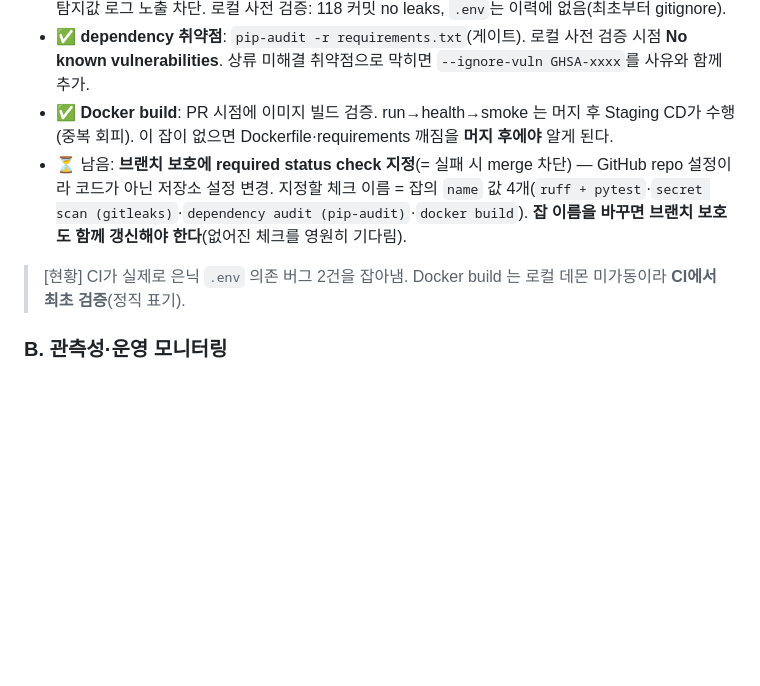
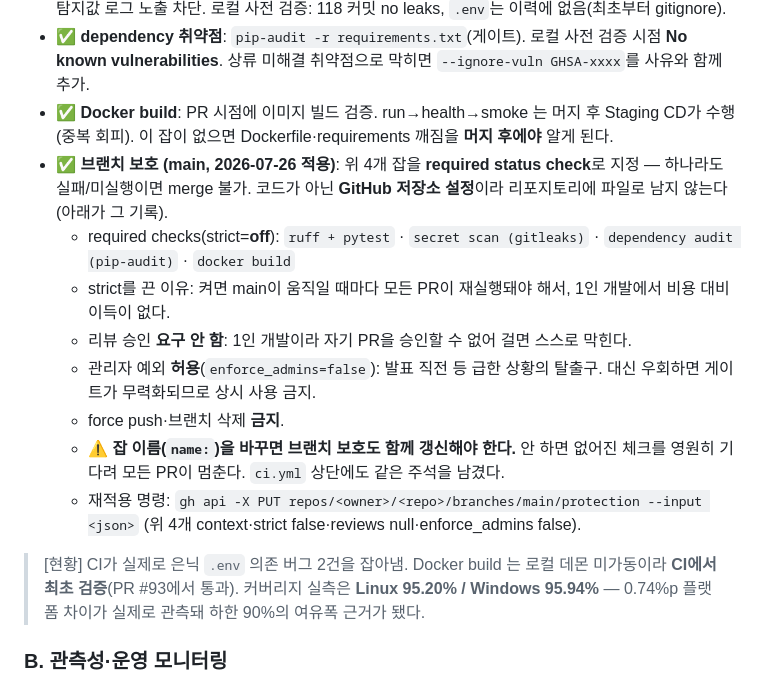
Before and after one commit to woojinwoojin/AI-Service-Planning-Multi-Agent, a Markdown page: docs/개발_로드맵_v2.md, the part around the change. Drawn GitHub-style; blank space fills up the shorter version.

Commit message:
docs: main 브랜치 보호(required status check 4개) 적용 기록 — 상시 트랙 A 완료
브랜치 보호는 GitHub 저장소 설정이라 리포지토리에 파일로 남지 않는다. 설정
내용과 그렇게 정한 이유를 로드맵에 남겨 나중에 재구성·감사할 수 있게 한다.

적용(2026-07-26, main):
- required status checks(strict=off): ruff + pytest / secret scan (gitleaks) /
  dependency audit (pip-audit) / docker build
- 리뷰 승인 요구 안 함(1인 개발이라 자기 PR 승인 불가 → 걸면 스스로 막힘)
- 관리자 예외 허용(enforce_admins=false) — 급할 때 탈출구, 상시 사용 금지
- force push·브랜치 삭제 금지
- strict off 이유: 켜면 main 이 움직일 때마다 모든 PR 재실행 필요

⚠ 잡 이름(name:)을 바꾸면 브랜치 보호도 함께 갱신해야 한다. 안 하면 없어진
체크를 영원히 기다려 모든 PR 이 멈춘다.

커버리지 실측 수치도 정정: Linux 95.20% / Windows 95.94%(0.74%p 플랫폼 차이가
실제로 관측됨 → 하한 90% 여유폭의 근거).

Co-Authored-By: Claude Opus 5 (1M context) <noreply@anthropic.com>

```diff
--- a/docs/개발_로드맵_v2.md
+++ b/docs/개발_로드맵_v2.md
@@ -206,8 +206,15 @@ release_ready = (
 - ✅ **secret 스캔**: gitleaks **v8.30.1 공식 릴리스 바이너리를 버전 고정해 직접 실행**(서드파티 액션 의존·라이선스 조건 회피). `fetch-depth: 0`으로 **전체 이력** 스캔(커밋했다 지운 비밀도 탐지), `--redact`로 탐지값 로그 노출 차단. 로컬 사전 검증: 118 커밋 no leaks, `.env`는 이력에 없음(최초부터 gitignore).
 - ✅ **dependency 취약점**: `pip-audit -r requirements.txt`(게이트). 로컬 사전 검증 시점 **No known vulnerabilities**. 상류 미해결 취약점으로 막히면 `--ignore-vuln GHSA-xxxx`를 사유와 함께 추가.
 - ✅ **Docker build**: PR 시점에 이미지 빌드 검증. run→health→smoke 는 머지 후 Staging CD가 수행(중복 회피). 이 잡이 없으면 Dockerfile·requirements 깨짐을 **머지 후에야** 알게 된다.
-- ⏳ 남음: **브랜치 보호에 required status check 지정**(= 실패 시 merge 차단) — GitHub repo 설정이라 코드가 아닌 저장소 설정 변경. 지정할 체크 이름 = 잡의 `name` 값 4개(`ruff + pytest`·`secret scan (gitleaks)`·`dependency audit (pip-audit)`·`docker build`). **잡 이름을 바꾸면 브랜치 보호도 함께 갱신해야 한다**(없어진 체크를 영원히 기다림).
-> [현황] CI가 실제로 은닉 `.env` 의존 버그 2건을 잡아냄. Docker build 는 로컬 데몬 미가동이라 **CI에서 최초 검증**(정직 표기).
+- ✅ **브랜치 보호 (main, 2026-07-26 적용)**: 위 4개 잡을 **required status check**로 지정 — 하나라도 실패/미실행이면 merge 불가. 코드가 아닌 **GitHub 저장소 설정**이라 리포지토리에 파일로 남지 않는다(아래가 그 기록).
+  - required checks(strict=**off**): `ruff + pytest` · `secret scan (gitleaks)` · `dependency audit (pip-audit)` · `docker build`
+  - strict를 끈 이유: 켜면 main이 움직일 때마다 모든 PR이 재실행돼야 해서, 1인 개발에서 비용 대비 이득이 없다.
+  - 리뷰 승인 **요구 안 함**: 1인 개발이라 자기 PR을 승인할 수 없어 걸면 스스로 막힌다.
+  - 관리자 예외 **허용**(`enforce_admins=false`): 발표 직전 등 급한 상황의 탈출구. 대신 우회하면 게이트가 무력화되므로 상시 사용 금지.
+  - force push·브랜치 삭제 **금지**.
+  - ⚠️ **잡 이름(`name:`)을 바꾸면 브랜치 보호도 함께 갱신해야 한다.** 안 하면 없어진 체크를 영원히 기다려 모든 PR이 멈춘다. `ci.yml` 상단에도 같은 주석을 남겼다.
+  - 재적용 명령: `gh api -X PUT repos/<owner>/<repo>/branches/main/protection --input <json>` (위 4개 context·strict false·reviews null·enforce_admins false).
+> [현황] CI가 실제로 은닉 `.env` 의존 버그 2건을 잡아냄. Docker build 는 로컬 데몬 미가동이라 **CI에서 최초 검증**(PR #93에서 통과). 커버리지 실측은 **Linux 95.20% / Windows 95.94%** — 0.74%p 플랫폼 차이가 실제로 관측돼 하한 90%의 여유폭 근거가 됐다.
 
 ### B. 관측성·운영 모니터링
 usage/latency 확장: Agent별 성공·실패율 · 모델별 토큰/비용 · 검색 실패율 · 품질 점수 분포 · 평균 수정 횟수 · 90점 미만 비율 · 요청별 Trace. (Langfuse는 이미 배선되어 있어 여기서 효과 큼.)
```
